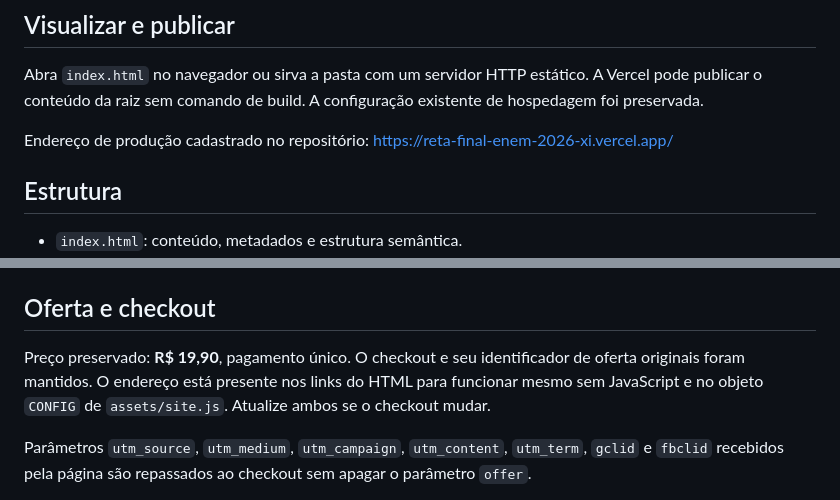
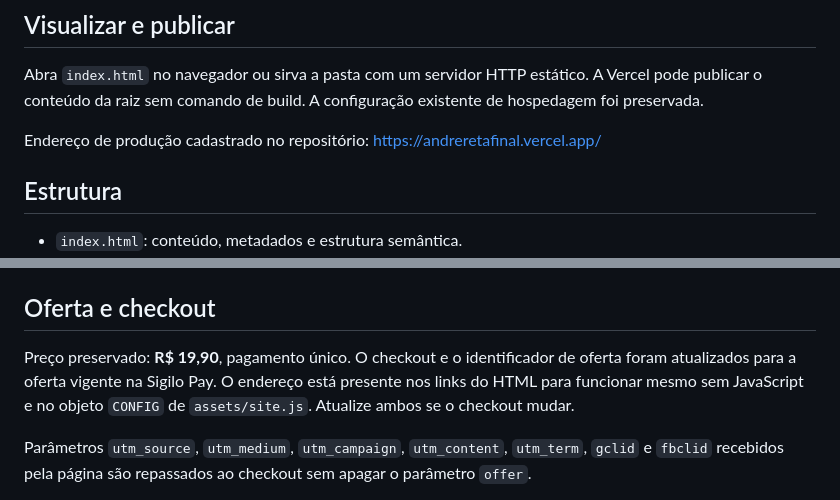
Before and after one commit to caslusiqueira2-hue/reta-final-enem-2026, a Markdown page: README.md, 2 parts joined by grey strips. Drawn GitHub-style.

Commit message:
Document current landing and checkout

```diff
--- a/README.md
+++ b/README.md
@@ -6,7 +6,7 @@ Página de apresentação e venda do PDF de revisão do Prof. André Pedrosa. HT
 
 Abra `index.html` no navegador ou sirva a pasta com um servidor HTTP estático. A Vercel pode publicar o conteúdo da raiz sem comando de build. A configuração existente de hospedagem foi preservada.
 
-Endereço de produção cadastrado no repositório: https://reta-final-enem-2026-xi.vercel.app/
+Endereço de produção cadastrado no repositório: https://andreretafinal.vercel.app/
 
 ## Estrutura
 
@@ -21,7 +21,7 @@ Endereço de produção cadastrado no repositório: https://reta-final-enem-2026
 
 ## Oferta e checkout
 
-Preço preservado: **R$ 19,90**, pagamento único. O checkout e seu identificador de oferta originais foram mantidos. O endereço está presente nos links do HTML para funcionar mesmo sem JavaScript e no objeto `CONFIG` de `assets/site.js`. Atualize ambos se o checkout mudar.
+Preço preservado: **R$ 19,90**, pagamento único. O checkout e o identificador de oferta foram atualizados para a oferta vigente na Sigilo Pay. O endereço está presente nos links do HTML para funcionar mesmo sem JavaScript e no objeto `CONFIG` de `assets/site.js`. Atualize ambos se o checkout mudar.
 
 Parâmetros `utm_source`, `utm_medium`, `utm_campaign`, `utm_content`, `utm_term`, `gclid` e `fbclid` recebidos pela página são repassados ao checkout sem apagar o parâmetro `offer`.
 
```
